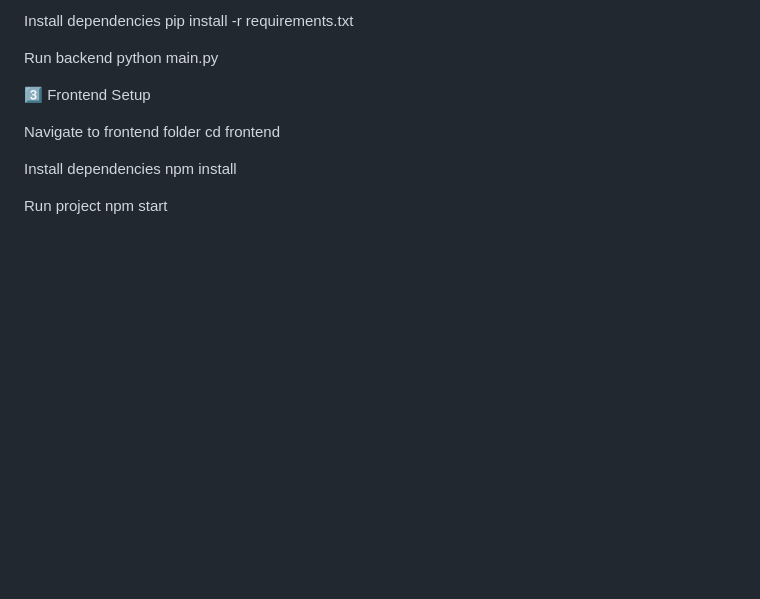
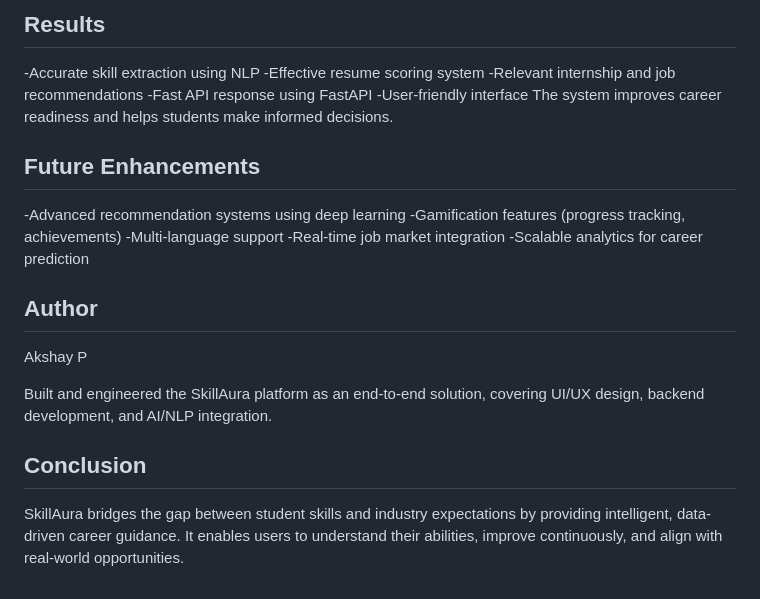
Before and after one commit to Akshayp0105/skillaura, a Markdown page: README.md, the part around one of its changes. Drawn GitHub-style; blank space fills up the shorter version.

```diff
--- a/README.md
+++ b/README.md
@@ -133,17 +151,24 @@ Windows
 
-Install dependencies
-pip install -r requirements.txt
+## Results
+-Accurate skill extraction using NLP
+-Effective resume scoring system
+-Relevant internship and job recommendations
+-Fast API response using FastAPI
+-User-friendly interface
+The system improves career readiness and helps students make informed decisions.
 
-Run backend
-python main.py
+## Future Enhancements
+-Advanced recommendation systems using deep learning
+-Gamification features (progress tracking, achievements)
+-Multi-language support
+-Real-time job market integration
+-Scalable analytics for career prediction
 
-3️⃣ Frontend Setup
+## Author
 
-Navigate to frontend folder
-cd frontend
+Akshay P
 
-Install dependencies
-npm install
+Built and engineered the  SkillAura platform as an end-to-end solution, covering UI/UX design, backend development, and AI/NLP integration.
 
-Run project
-npm start
+## Conclusion
+SkillAura bridges the gap between student skills and industry expectations by providing intelligent, data-driven career guidance. It enables users to understand their abilities, improve continuously, and align with real-world opportunities.
```
Also changed, not shown: other parts of README.md (+106 -88 lines).
